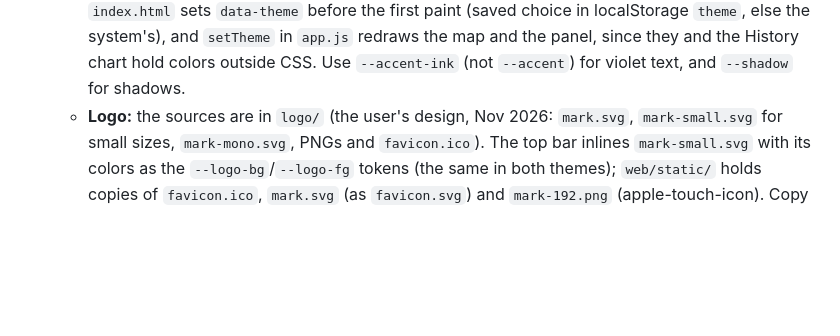
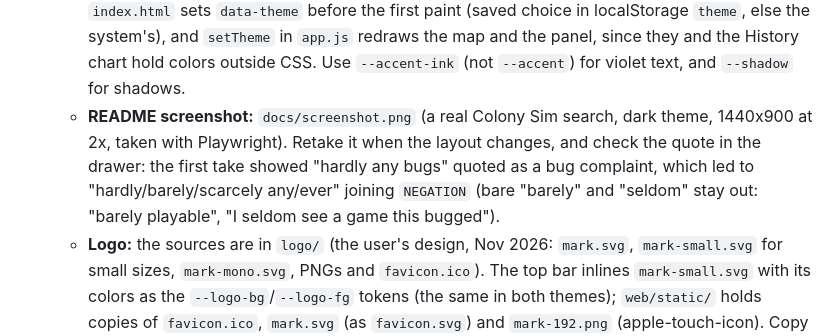
Before and after one commit to MertYilmaz41/market-researcher, a Markdown page: CLAUDE.md, the part around the change. GitHub-like rendering; blank space fills up the shorter version.

```diff
--- a/CLAUDE.md
+++ b/CLAUDE.md
@@ -119,6 +119,7 @@ Web UI (`web/`): `mr ui` runs uvicorn on `web/server.py`, bound to 127.0.0.1, an
   - **Drawer tabs:** Overview (score ring with `verdict` and `why`, Rating / Reviews / Last 12 mo / Est. revenue, top 3 complaints with a quote, the risk box, what players love, tag chips, links to the other tabs), Complaints, Summary, History (monthly chart, last-12-months cards and every risk check from `checks`). `TABS` in `app.js` names their indexes.
   - **Search running:** `#search-status` shows "Step N of 3" (1: listing the tags' games, 2 once games report in, 3: ranking), and `#live` lists each game as it goes (`renderLive`, from the status's `games`: finished ones ranked by score, the rest with their stage, e.g. "Reading reviews · 120 / 400"); `body.searching` hides the old results meanwhile.
   - The map (`map2d.js`) is an SVG scatter (x = demand, y = dissatisfaction, size = revenue, color = score) that needs no CDN. A 3D map (three.js from a CDN, z = fixability) was removed in Nov 2026: with fixability ~100% for every game it showed nothing the 2D map doesn't. It gets the hover card (`describe: mapCard` in `app.js`: score, rating (without bombs when that differs), reviews, estimated revenue, top complaint); it also gets `axes` from the result (`tag_result_json`'s `axes`: the demand log range and the rating range), so its ticks read in reviews and % positive, and it marks the "proven demand · poor execution" corner and names the top 5 games; F2P games get the smallest bubble and stay out of the size scale. Colors come from `style.css :root` only (dark), with `:root[data-theme="light"]` overriding the same tokens for the light theme; `palette.js` reads them for the JS (score scale, map, charts). The score has three color steps (`palette.scoreLevel`: violet 56+, near-white 35+, gray under; `.pill.hi/.mid/.lo`); the map's bubbles four (`mapColor`). The dark | light switch sits in the top bar; an inline script in `index.html` sets `data-theme` before the first paint (saved choice in localStorage `theme`, else the system's), and `setTheme` in `app.js` redraws the map and the panel, since they and the History chart hold colors outside CSS. Use `--accent-ink` (not `--accent`) for violet text, and `--shadow` for shadows.
+  - **README screenshot:** `docs/screenshot.png` (a real Colony Sim search, dark theme, 1440x900 at 2x, taken with Playwright). Retake it when the layout changes, and check the quote in the drawer: the first take showed "hardly any bugs" quoted as a bug complaint, which led to "hardly/barely/scarcely any/ever" joining `NEGATION` (bare "barely" and "seldom" stay out: "barely playable", "I seldom see a game this bugged").
   - **Logo:** the sources are in `logo/` (the user's design, Nov 2026: `mark.svg`, `mark-small.svg` for small sizes, `mark-mono.svg`, PNGs and `favicon.ico`). The top bar inlines `mark-small.svg` with its colors as the `--logo-bg`/`--logo-fg` tokens (the same in both themes); `web/static/` holds copies of `favicon.ico`, `mark.svg` (as `favicon.svg`) and `mark-192.png` (apple-touch-icon). Copy them again if the logo changes.
 - **Multiple tags:** a search takes a list of tags and keeps only games that have all of them (`pipeline.tag_games`: one SteamSpy request per tag, or Steam's store search for tags SteamSpy can't search). An unknown tag raises `pipeline.UnknownTag`. Titles, notices and report file names get one string, the label `pipeline.tag_label` ("Crafting + Survival"), so they need no changes.
 - **Tag picker:** the tag field in `app.js` is a checklist dropdown. You tick tags with the mouse; the text box only filters the list. Ticked tags show as chips with an ×. The list is filled from `GET /api/tags`. That calls `steam_store.tag_names`, which uses Steam's `IStoreService/GetTagList` (about 450 tags, cached 7 days). If the list fails to load, the field falls back to comma-separated free text. The same box opens one game: an AppID or store link typed or pasted into it (`parseAppid`) shows an "Open game N" row, and Enter opens it (`analyzeGame`). With nothing typed, the dropdown also lists the past searches (`#runs-list`, `loadRuns`). Unknown tags are detected in `steamspy.games_by_tag`: SteamSpy answers them with the same fallback list as an empty tag. `notices.unknown_tag` then suggests close matches.
```
Also changed, not shown: README.md (+2 -0 lines), docs/screenshot.png (added), 2 other files.
